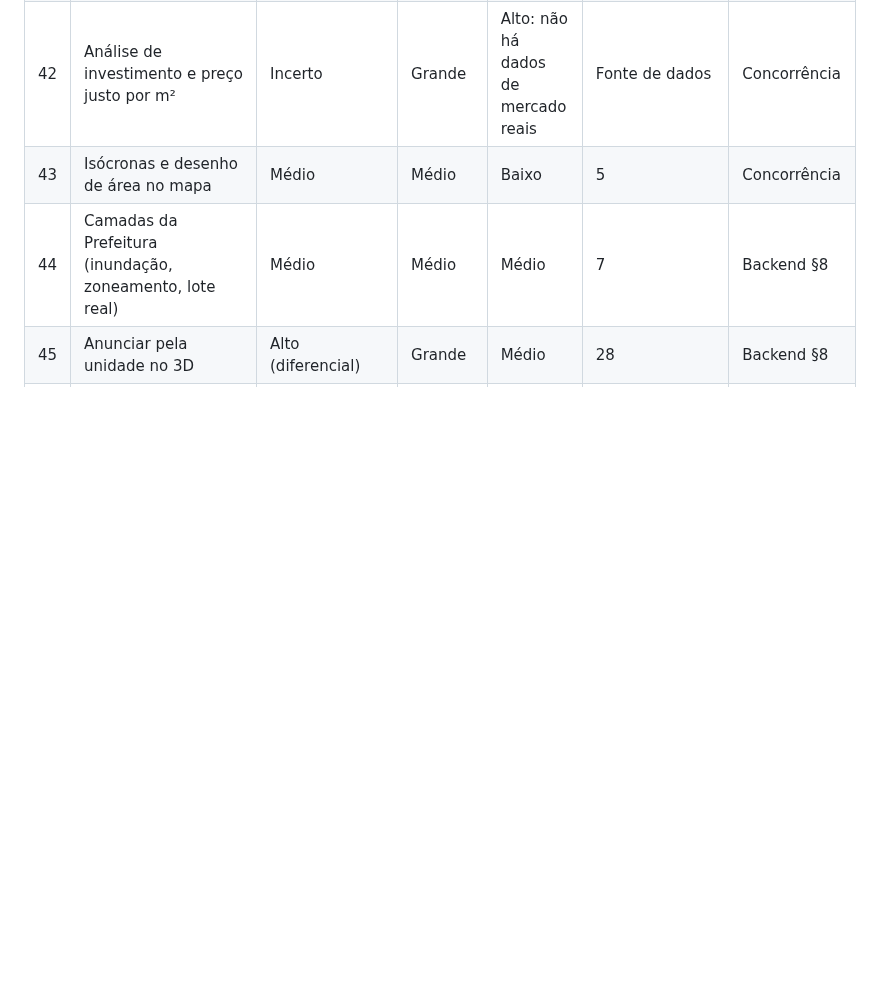
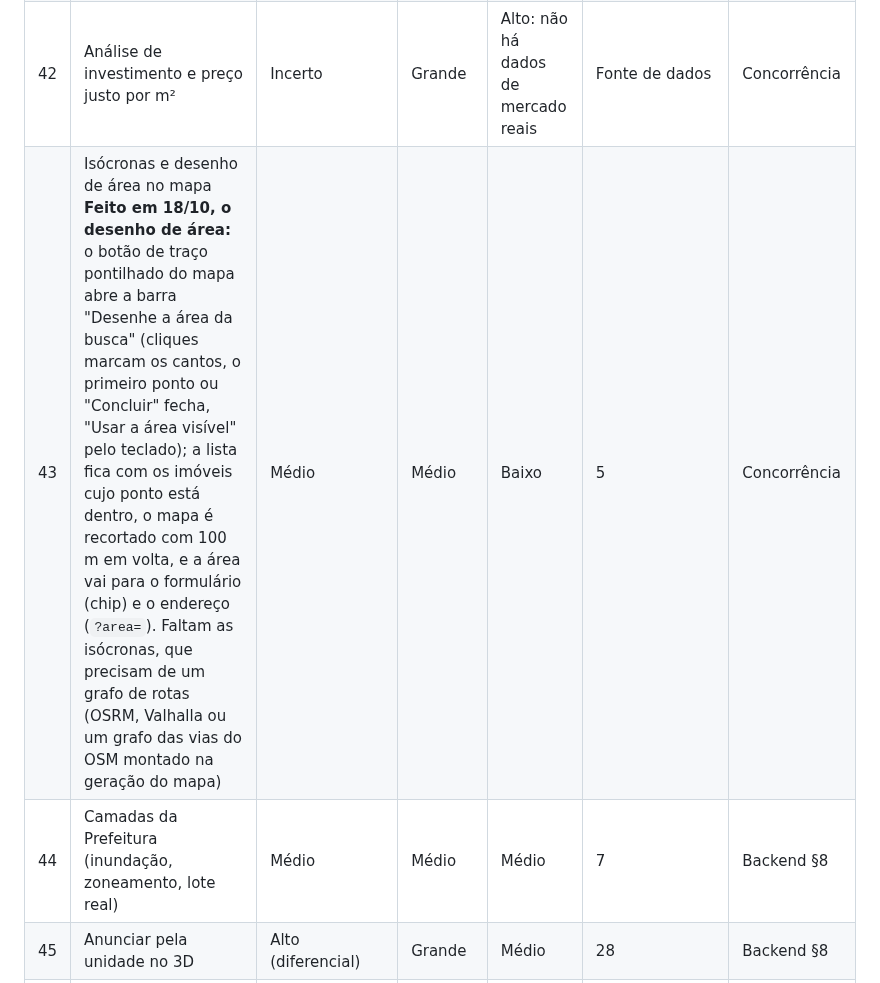
Before and after one commit to CaioLeonardoSch/real-state-3d-web-viewer, a Markdown page: docs/prioridades.md, the part around the change. Rendered like a GitHub page; blank space fills up the shorter version.

```diff
--- a/docs/prioridades.md
+++ b/docs/prioridades.md
@@ -86,7 +86,7 @@ Dependem de validação comercial. Não começar antes de P0 e P1.
 | 40 | ~~Buscas salvas e alertas de novos imóveis~~ **Feito em 17/10:** "Salvar busca" guarda até 10 buscas no navegador e Favoritos mostra cada uma com o total e os novos desde a última visita; no site com backend, "Receber por e-mail" grava o alerta (tabela `search_alerts`, só pelas funções do banco, com limites e o anti-robô), o visitante confirma pelo link do e-mail e o workflow "Alertas de imóveis" manda uma vez por dia os imóveis publicados depois do último aviso, com link de saída; pedido sem confirmação some em 30 dias | Médio | Médio | Baixo | 5, 6 | Backend §1, concorrência |
 | 41 | Busca conversacional com IA | Incerto | Médio | Médio | 5 | Auditoria §10 |
 | 42 | Análise de investimento e preço justo por m² | Incerto | Grande | Alto: não há dados de mercado reais | Fonte de dados | Concorrência |
-| 43 | Isócronas e desenho de área no mapa | Médio | Médio | Baixo | 5 | Concorrência |
+| 43 | Isócronas e desenho de área no mapa **Feito em 18/10, o desenho de área:** o botão de traço pontilhado do mapa abre a barra "Desenhe a área da busca" (cliques marcam os cantos, o primeiro ponto ou "Concluir" fecha, "Usar a área visível" pelo teclado); a lista fica com os imóveis cujo ponto está dentro, o mapa é recortado com 100 m em volta, e a área vai para o formulário (chip) e o endereço (`?area=`). Faltam as isócronas, que precisam de um grafo de rotas (OSRM, Valhalla ou um grafo das vias do OSM montado na geração do mapa) | Médio | Médio | Baixo | 5 | Concorrência |
 | 44 | Camadas da Prefeitura (inundação, zoneamento, lote real) | Médio | Médio | Médio | 7 | Backend §8 |
 | 45 | Anunciar pela unidade no 3D | Alto (diferencial) | Grande | Médio | 28 | Backend §8 |
 | 46 | Espelho com a identidade de cada construtora e disponibilidade ao vivo para corretores credenciados | Alto para incorporadoras | Grande | Médio | 28 | Backend §8 |
```
Also changed, not shown: README.md (+32 -1 lines), docs/analise-concorrencia.md (+1 -0 lines), docs/screenshots/desktop-area.png (added), 11 other files.
